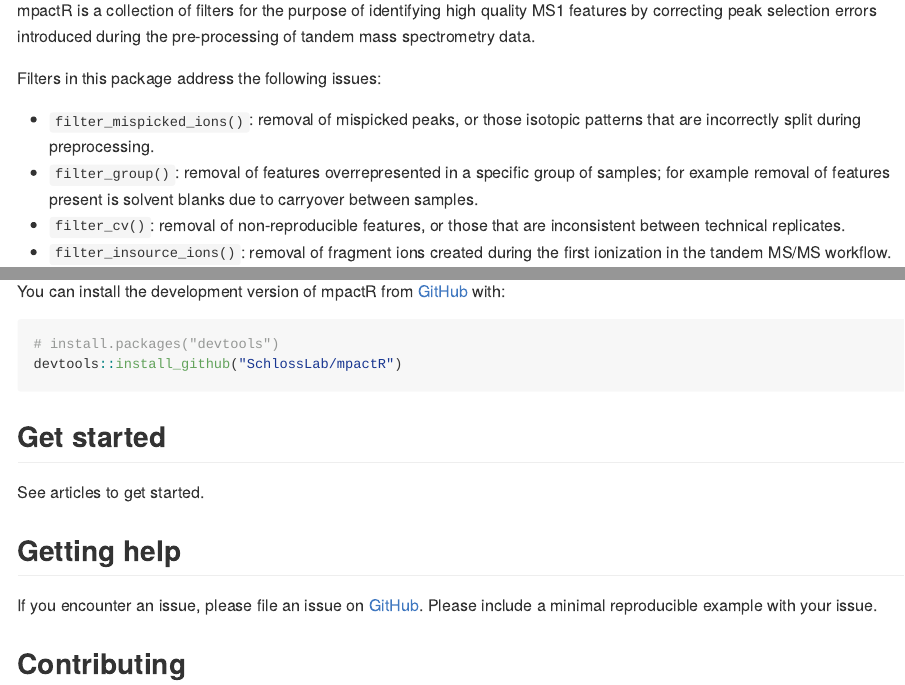
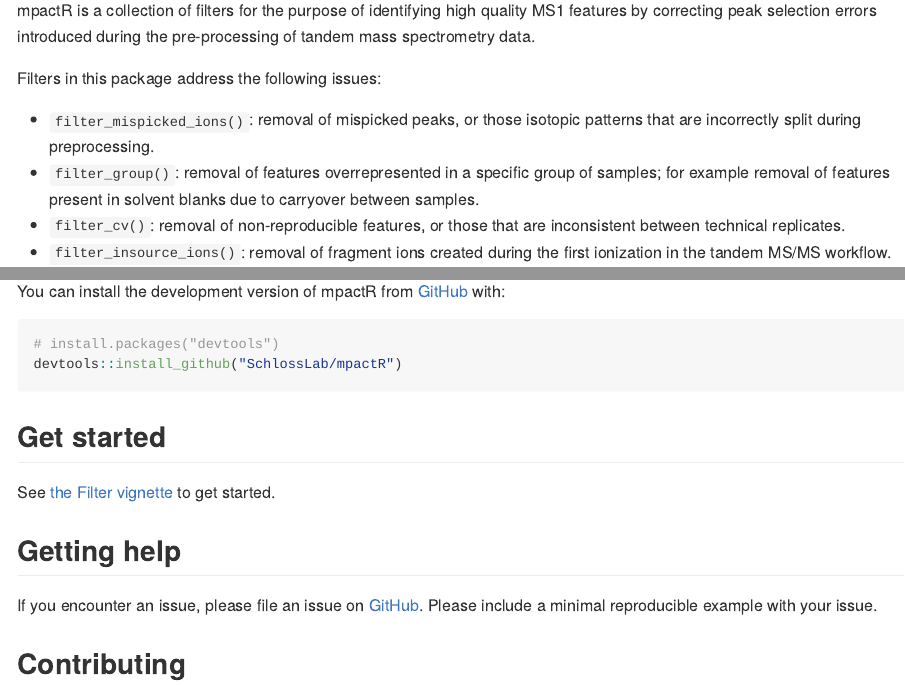
Before and after one commit to mums2/mpactr, an R Markdown document (README.Rmd): the page in a window 1100 px wide, from 180 px down, and a second part further down, joined at a grey line. The pictures show the output file README.md that the author committed with the source, drawn offline in the style of GitHub.

Commit message:
Link filter article on main page

```diff
--- a/README.Rmd
+++ b/README.Rmd
@@ -25,7 +25,7 @@ mpactR is a collection of filters for the purpose of identifying high quality MS
 Filters in this package address the following issues:
 
 - `filter_mispicked_ions()`: removal of mispicked peaks, or those isotopic patterns that are incorrectly split during preprocessing.
-- `filter_group()`: removal of features overrepresented in a specific group of samples; for example removal of features present is solvent blanks due to carryover between samples.
+- `filter_group()`: removal of features overrepresented in a specific group of samples; for example removal of features present in solvent blanks due to carryover between samples.
 - `filter_cv()`: removal of non-reproducible features, or those that are inconsistent between technical replicates.
 - `filter_insource_ions()`: removal of fragment ions created during the first ionization in the tandem MS/MS workflow.
 
@@ -42,7 +42,7 @@ devtools::install_github("SchlossLab/mpactR")
 
 ## Get started
 
-See articles to get started.
+See [the Filter vignette](articles/filter.html) to get started.
 
 ## Getting help
 
```
Also changed, not shown: README.md.
